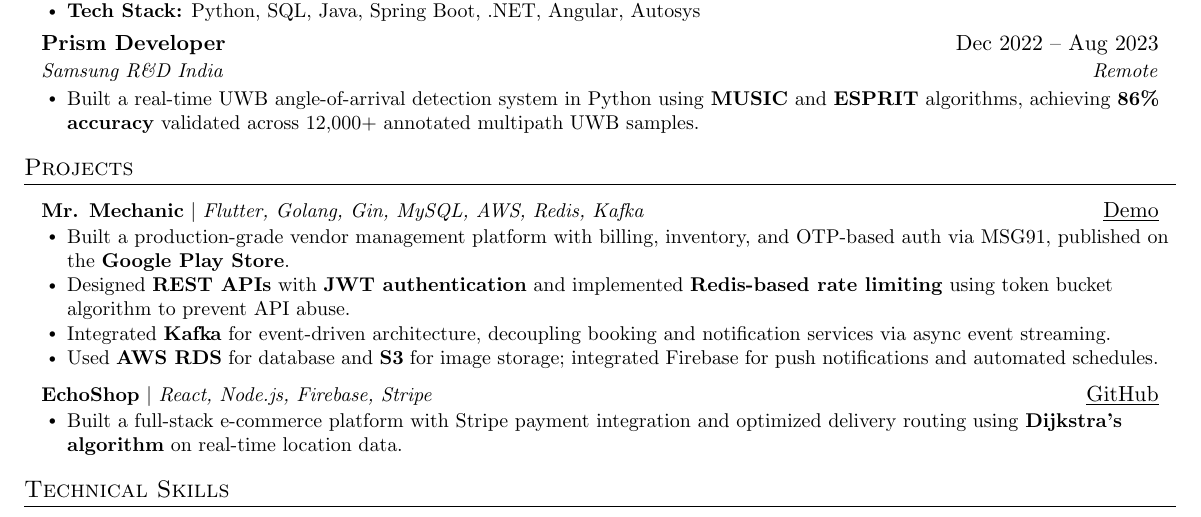
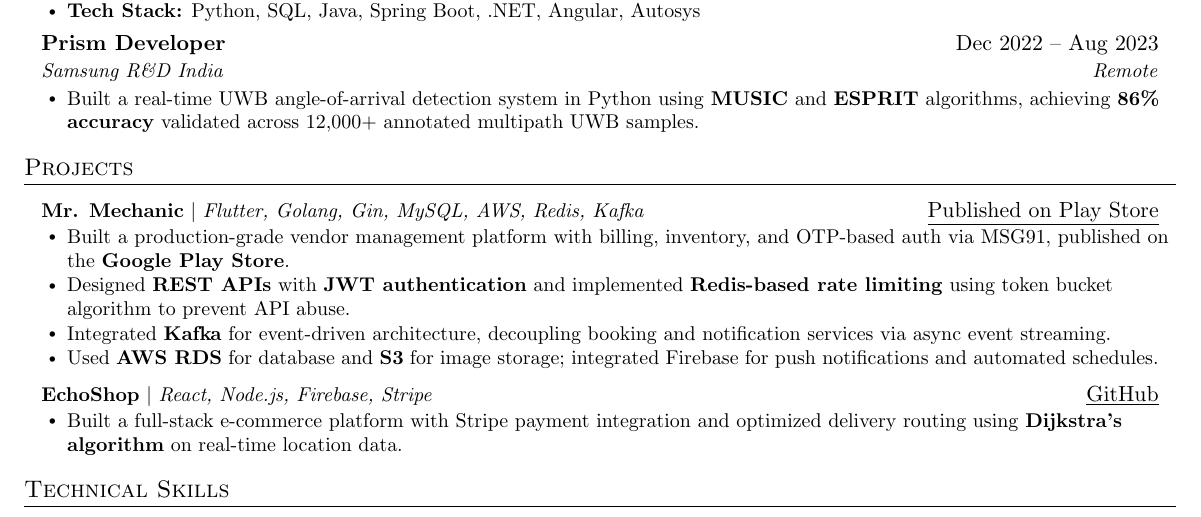
Before and after one commit to MeetSinojia/linkedin_job_scraper_flask, a LaTeX CV (resume_template.tex): part of the page, cut so that both start at the same text. Compiled offline with pdfLaTeX.

Commit message:
Update resume_template.tex

```diff
--- a/resume_template.tex
+++ b/resume_template.tex
@@ -133,7 +133,7 @@ Pune, Maharashtra, IN \quad \textbar \quad
 \resumeSubHeadingListStart
 \resumeProjectHeading
 {\textbf{Mr. Mechanic} $|$ \emph{Flutter, Golang, Gin, MySQL, AWS, Redis, Kafka}}
-{\href{https://github.com/MeetSinojia/mr_mechanics_demo}{\underline{Demo}}}
+{\href{https://play.google.com/store/apps/details?id=com.mrmechanic.app\&pcampaignid=web_share}{\underline{Published on Play Store}}}
 \resumeItemListStart
   \resumeItem{Built a production-grade vendor management platform with billing, inventory, and OTP-based auth via MSG91, published on the \textbf{Google Play Store}.}
   \resumeItem{Designed \textbf{REST APIs} with \textbf{JWT authentication} and implemented \textbf{Redis-based rate limiting} using token bucket algorithm to prevent API abuse.}
```
